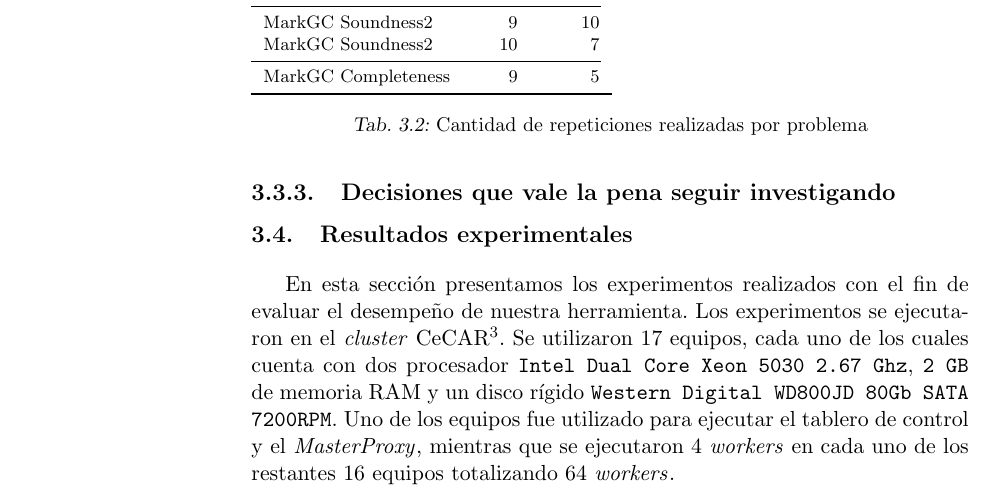
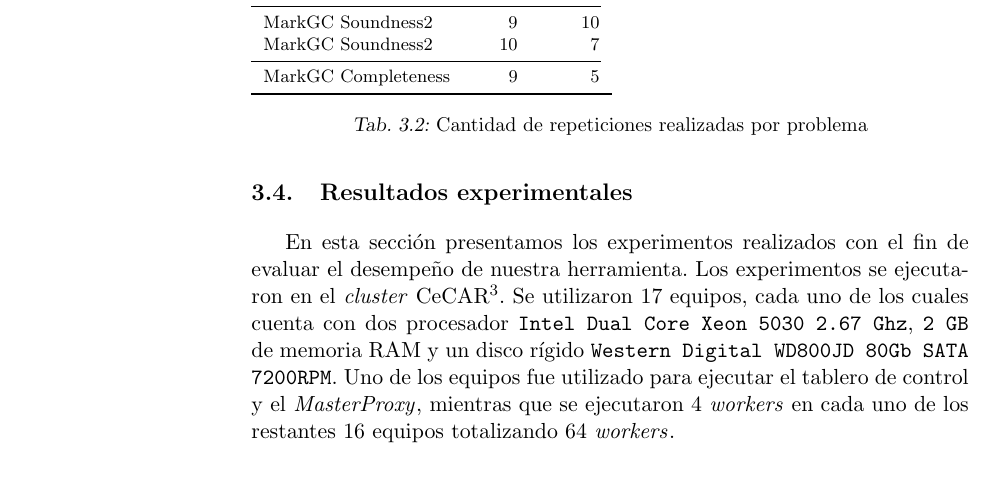
Before and after one commit to ivissani/rfm, a LaTeX thesis (tesis/tesis.tex, which reads tesis/ssolverext.tex): part of page 50 of 59, cut so that both start at the same text. Compiled offline with pdfLaTeX.

Commit message:
nada importante

```diff
--- a/tesis/ssolverext.tex
+++ b/tesis/ssolverext.tex
@@ -398,9 +398,6 @@ una mala distribución, las tareas que conforman una porción a ser transferida
 son seleccionadas al azar del conjunto de tareas pendientes de
 $w_{overwhelmed}$. Vale la pena notar que si un \w solicitara las $n$ tareas que mejor califican según el criterio de elección, éste concentraría un conjunto de tareas de alta prioridad, generando un potencial problema de contención.
 
-
-\subsection{Decisiones que vale la pena seguir investigando}
-
 \section{Resultados experimentales}
 
 En esta sección presentamos los experimentos realizados con el fin de evaluar
```
